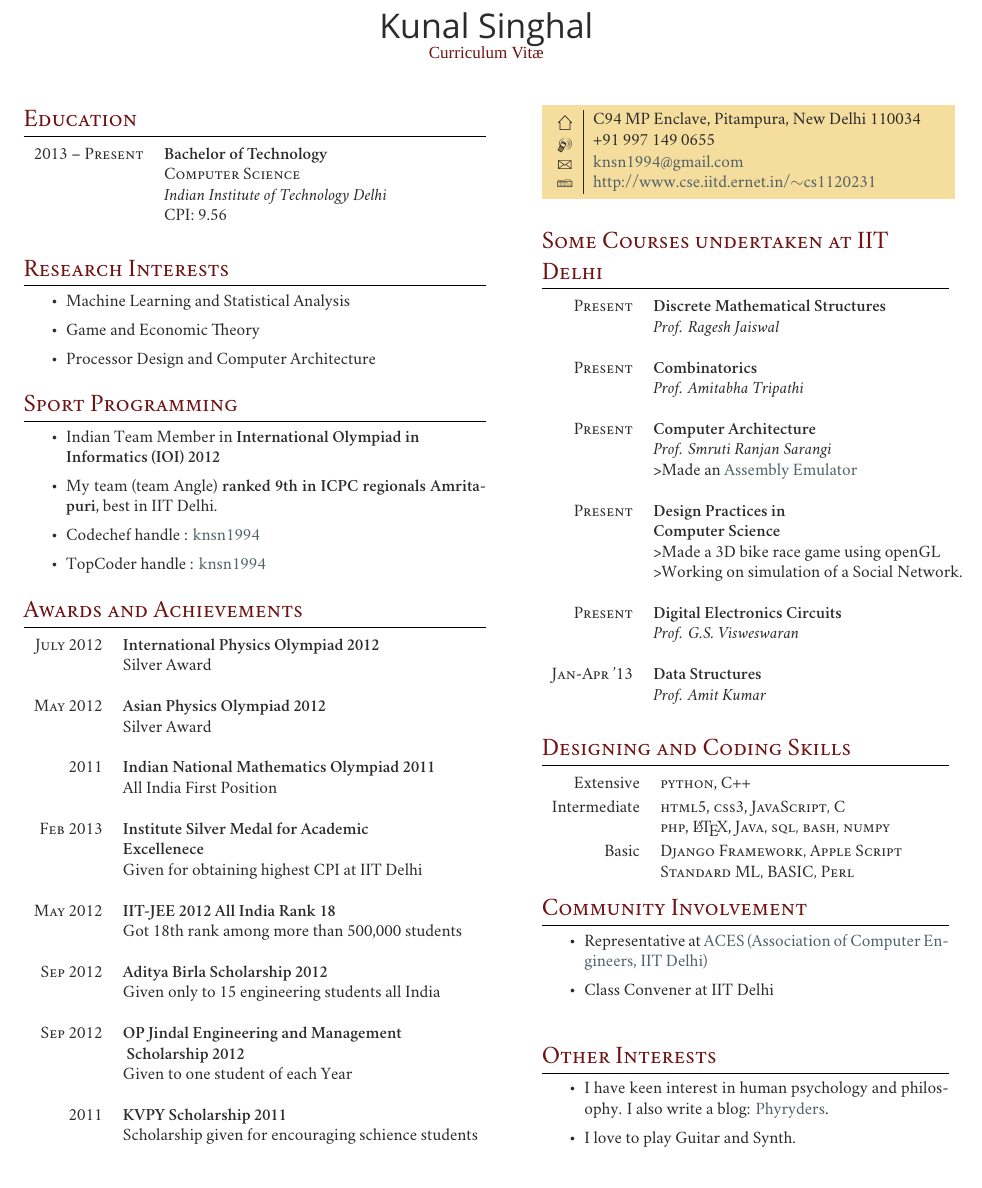
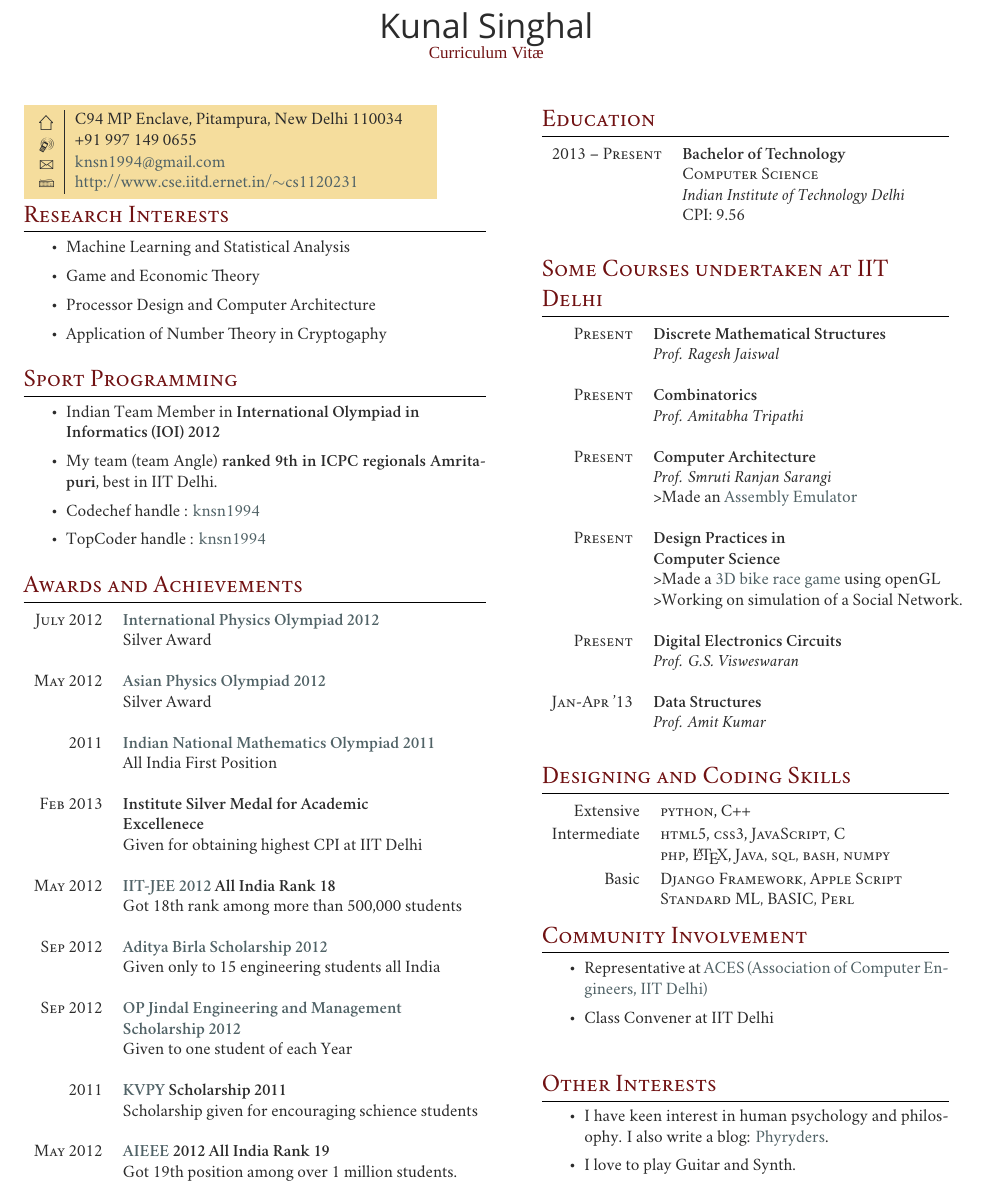
Before and after one commit to so4pmaker/cv, a LaTeX CV (cv.tex): part of the page, cut so that both start at the same text. Compiled offline with XeLaTeX; a missing font is replaced by an installed copy or a similar font.

Commit message:
cv hyperliked

```diff
--- a/cv.tex
+++ b/cv.tex
@@ -81,6 +81,78 @@
 \begin{minipage}[t]{0.5\textwidth} % Start the left-hand side of the page
 \vspace{0pt} % Trick for alignment
 
+%----------------------------------------------------------------------------------------
+%	COLORED BOX
+%----------------------------------------------------------------------------------------
+
+\colorbox{shade}{\textcolor{text1}{
+\begin{tabular}{c|p{7cm}}
+\raisebox{-4pt}{\textifsymbol{18}} & C94 MP Enclave, Pitampura, New Delhi 110034 \\ % Address
+\raisebox{-3pt}{\Mobilefone} & +91 997 149 0655\\ % Phone number
+\raisebox{-1pt}{\Letter} & \href{mailto:knsn1994@gmail.com}{knsn1994@gmail.com} \\ % Email address
+\Keyboard & \href{http://www.cse.iitd.ernet.in/~cs1120231}{http://www.cse.iitd.ernet.in/$\sim$cs1120231} \\ % Website
+\end{tabular}
+}
+}
+
+
+%----------------------------------------------------------------------------------------
+%	RESEARCH INTERESTS
+%----------------------------------------------------------------------------------------
+
+\section{Research Interests}
+\begin{itemize} \itemsep 1pt
+\item Machine Learning and Statistical Analysis
+\item Game and Economic Theory
+\item Processor Design and Computer Architecture
+\item Application of Number Theory in Cryptogaphy
+\end{itemize}
+
+%----------------------------------------------------------------------------------------
+%	SPORT PROGRAMMING
+%----------------------------------------------------------------------------------------
+
+\section{Sport Programming}
+\begin{itemize} \itemsep 1pt
+\item Indian Team Member in {\bf International Olympiad in \\ Informatics (IOI) 2012}
+\item My team (team Angle) {\bf ranked 9th in ICPC regionals Amritapuri}, best in IIT Delhi.
+\item Codechef handle : \href{http://www.codechef.com/users/knsn1994}{knsn1994}
+\item TopCoder handle : \href{http://community.topcoder.com/tc?module=MemberProfile&cr=22917652}{knsn1994}
+\end{itemize}
+
+%----------------------------------------------------------------------------------------
+%	AWARDS and ACHIEVEMENTS
+%----------------------------------------------------------------------------------------
+
+\section{Awards and Achievements}
+\begin{tabular}{rl}
+\textsc{July 2012} & \textbf{\href{http://www.ipho2012.ee/silver-medalists/}{International Physics Olympiad 2012}}\\
+& Silver Award\\\\
+\textsc{May 2012} & \textbf{\href{http://www.apho2012india.org/apho-2012/results}{Asian Physics Olympiad 2012}}\\
+& Silver Award\\\\
+\textsc{2011} & \textbf{\href{http://olympiads.hbcse.tifr.res.in/subjects/mathematics/inmo-2011-awardees/at_download/file}{Indian National Mathematics Olympiad 2011}}\\
+& All India First Position \\\\
+\textsc{Feb 2013} & \textbf{Institute Silver Medal for Academic}\\ &  {\bf Excellenece }\\
+& Given for obtaining highest CPI at IIT Delhi\\\\
+\textsc{May 2012} & \textbf{\href{http://jee.iitd.ac.in/}{IIT-JEE 2012} All India Rank 18}\\
+& Got 18th rank among more than 500,000 students\\\\
+\textsc{Sep 2012} & \textbf{\href{http://www.adityabirlascholars.net/abgs_circle/2012.aspx}{Aditya Birla Scholarship 2012}}\\
+& Given only to 15 engineering students all India\\\\
+\textsc{Sep 2012} & \textbf{\href{http://www.opjems.com/opjems_scholars.aspx}{OP Jindal Engineering and Management }}\\ & \textbf{\href{http://www.opjems.com/opjems_scholars.aspx}{ Scholarship 2012}}\\
+& Given to one student of each Year\\\\
+\textsc{2011} & \textbf{\href{http://www.kvpy.org.in/main/}{KVPY} Scholarship 2011}\\
+& Scholarship given for encouraging schience students \\\\
+\textsc{May 2012} & \textbf{\href{http://aieee.nic.in/aieee2012/aieee/welcome.html}{AIEEE} 2012 All India Rank 19}\\
+& Got 19th position among over 1 million students.
+\end{tabular}
+%----------------------------------------------------------------------------------------
+
+\end{minipage} % End the left-hand side of the page
+\hfill
+\begin{minipage}[t]{0.44\textwidth} % Start the right-hand side of the page
+\vspace{0pt} % Trick for alignment
+
+
 
 %----------------------------------------------------------------------------------------
 %	EDUCATION
@@ -101,75 +173,6 @@
 %----------------------------------------------------------------------------------------
 
 \end{tabular}\\[10pt]
-
-%----------------------------------------------------------------------------------------
-%	RESEARCH INTERESTS
-%----------------------------------------------------------------------------------------
-
-\section{Research Interests}
-\begin{itemize} \itemsep1pt
-\item Machine Learning and Statistical Analysis
-\item Game and Economic Theory
-\item Processor Design and Computer Architecture
-\end{itemize}
-
-%----------------------------------------------------------------------------------------
-%	SPORT PROGRAMMING
-%----------------------------------------------------------------------------------------
-
-\section{Sport Programming}
-\begin{itemize} \itemsep1pt
-\item Indian Team Member in {\bf International Olympiad in \\ Informatics (IOI) 2012}
-\item My team (team Angle) {\bf ranked 9th in ICPC regionals Amritapuri}, best in IIT Delhi.
-\item Codechef handle : \href{http://www.codechef.com/users/knsn1994}{knsn1994}
-\item TopCoder handle : \href{http://community.topcoder.com/tc?module=MemberProfile&cr=22917652}{knsn1994}
-\end{itemize}
-
-%----------------------------------------------------------------------------------------
-%	AWARDS and ACHIEVEMENTS
-%----------------------------------------------------------------------------------------
-
-\section{Awards and Achievements}
-\begin{tabular}{rl}
-\textsc{July 2012} & \textbf{International Physics Olympiad 2012}\\
-& Silver Award\\\\
-\textsc{May 2012} & \textbf{Asian Physics Olympiad 2012}\\
-& Silver Award\\\\
-\textsc{2011} & \textbf{Indian National Mathematics Olympiad 2011}\\
-& All India First Position \\\\
-\textsc{Feb 2013} & \textbf{Institute Silver Medal for Academic}\\ &  {\bf Excellenece }\\
-& Given for obtaining highest CPI at IIT Delhi\\\\
-\textsc{May 2012} & \textbf{IIT-JEE 2012 All India Rank 18}\\
-& Got 18th rank among more than 500,000 students\\\\
-\textsc{Sep 2012} & \textbf{Aditya Birla Scholarship 2012}\\
-& Given only to 15 engineering students all India\\\\
-\textsc{Sep 2012} & \textbf{OP Jindal Engineering and Management }\\ & \textbf{ Scholarship 2012}\\
-& Given to one student of each Year\\\\
-\textsc{2011} & \textbf{KVPY Scholarship 2011}\\
-& Scholarship given for encouraging schience students \\\\
-\end{tabular}\\[10pt]
-%----------------------------------------------------------------------------------------
-
-\end{minipage} % End the left-hand side of the page
-\hfill
-\begin{minipage}[t]{0.44\textwidth} % Start the right-hand side of the page
-\vspace{0pt} % Trick for alignment
-
-%----------------------------------------------------------------------------------------
-%	COLORED BOX
-%----------------------------------------------------------------------------------------
-
-\colorbox{shade}{\textcolor{text1}{
-\begin{tabular}{c|p{7cm}}
-\raisebox{-4pt}{\textifsymbol{18}} & C94 MP Enclave, Pitampura, New Delhi 110034 \\ % Address
-\raisebox{-3pt}{\Mobilefone} & +91 997 149 0655\\ % Phone number
-\raisebox{-1pt}{\Letter} & \href{mailto:knsn1994@gmail.com}{knsn1994@gmail.com} \\ % Email address
-\Keyboard & \href{http://www.cse.iitd.ernet.in/~cs1120231}{http://www.cse.iitd.ernet.in/$\sim$cs1120231} \\ % Website
-\end{tabular}
-}
-}\\[10pt]
-
-
 %----------------------------------------------------------------------------------------
 %	Courses
 %----------------------------------------------------------------------------------------
@@ -185,7 +188,7 @@
 & \textit{Prof. Smruti Ranjan Sarangi}\\
 & >Made an \href{https://github.com/knsn1994/simplerisc_emulator}{Assembly Emulator}\\\\
 \textsc{Present} & \textbf{Design Practices in}\\ & \textbf{Computer Science}\\
-&>Made a 3D bike race game using openGL \\
+&>Made a \href{https://github.com/knsn1994/HitchHiker-s-Rover--GAME-}{3D bike race game} using openGL \\
 &>Working on simulation of a Social Network. \\ \\
  \textsc{Present} & \textbf{Digital Electronics Circuits}\\
 & \textit{Prof. G.S. Visweswaran}\\\\
```
Also changed, not shown: cv.pdf, 4 other files.
